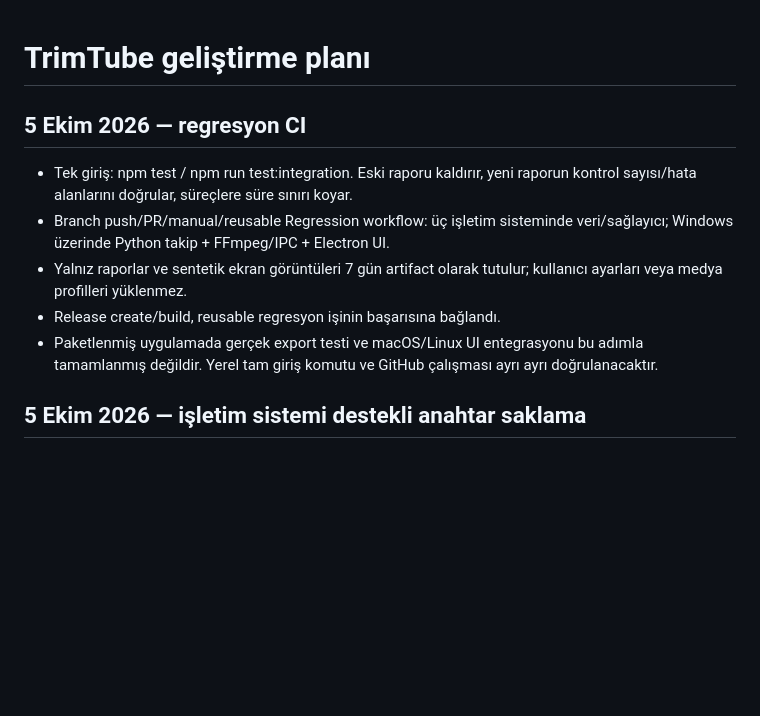
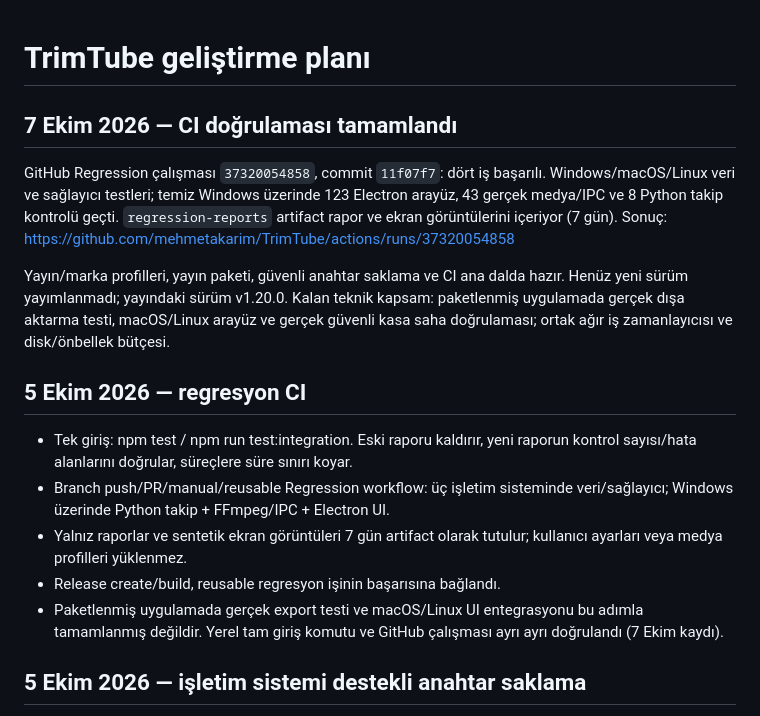
Before and after one commit to mehmetakarim/TrimTube, a Markdown page: GELISTIRME-PLANI.md, the part around the change. GitHub-like rendering; blank space fills up the shorter version.

Commit message:
docs: record successful cross-platform regression verification

```diff
--- a/GELISTIRME-PLANI.md
+++ b/GELISTIRME-PLANI.md
@@ -1,4 +1,18 @@
 # TrimTube geliştirme planı
+
+## 7 Ekim 2026 — CI doğrulaması tamamlandı
+
+GitHub Regression çalışması `37320054858`, commit `11f07f7`: dört iş başarılı.
+Windows/macOS/Linux veri ve sağlayıcı testleri; temiz Windows üzerinde 123
+Electron arayüz, 43 gerçek medya/IPC ve 8 Python takip kontrolü geçti.
+`regression-reports` artifact rapor ve ekran görüntülerini içeriyor (7 gün).
+Sonuç: https://github.com/mehmetakarim/TrimTube/actions/runs/37320054858
+
+Yayın/marka profilleri, yayın paketi, güvenli anahtar saklama ve CI ana dalda
+hazır. Henüz yeni sürüm yayımlanmadı; yayındaki sürüm v1.20.0.
+Kalan teknik kapsam: paketlenmiş uygulamada gerçek dışa aktarma testi,
+macOS/Linux arayüz ve gerçek güvenli kasa saha doğrulaması; ortak ağır iş
+zamanlayıcısı ve disk/önbellek bütçesi.
 
 ## 5 Ekim 2026 — regresyon CI
 
@@ -11,7 +25,7 @@
 - Release create/build, reusable regresyon işinin başarısına bağlandı.
 - Paketlenmiş uygulamada gerçek export testi ve macOS/Linux UI entegrasyonu
   bu adımla tamamlanmış değildir. Yerel tam giriş komutu ve GitHub çalışması
-  ayrı ayrı doğrulanacaktır.
+  ayrı ayrı doğrulandı (7 Ekim kaydı).
 
 ## 5 Ekim 2026 — işletim sistemi destekli anahtar saklama
 
```
Also changed, not shown: brain.md (+8 -0 lines).
